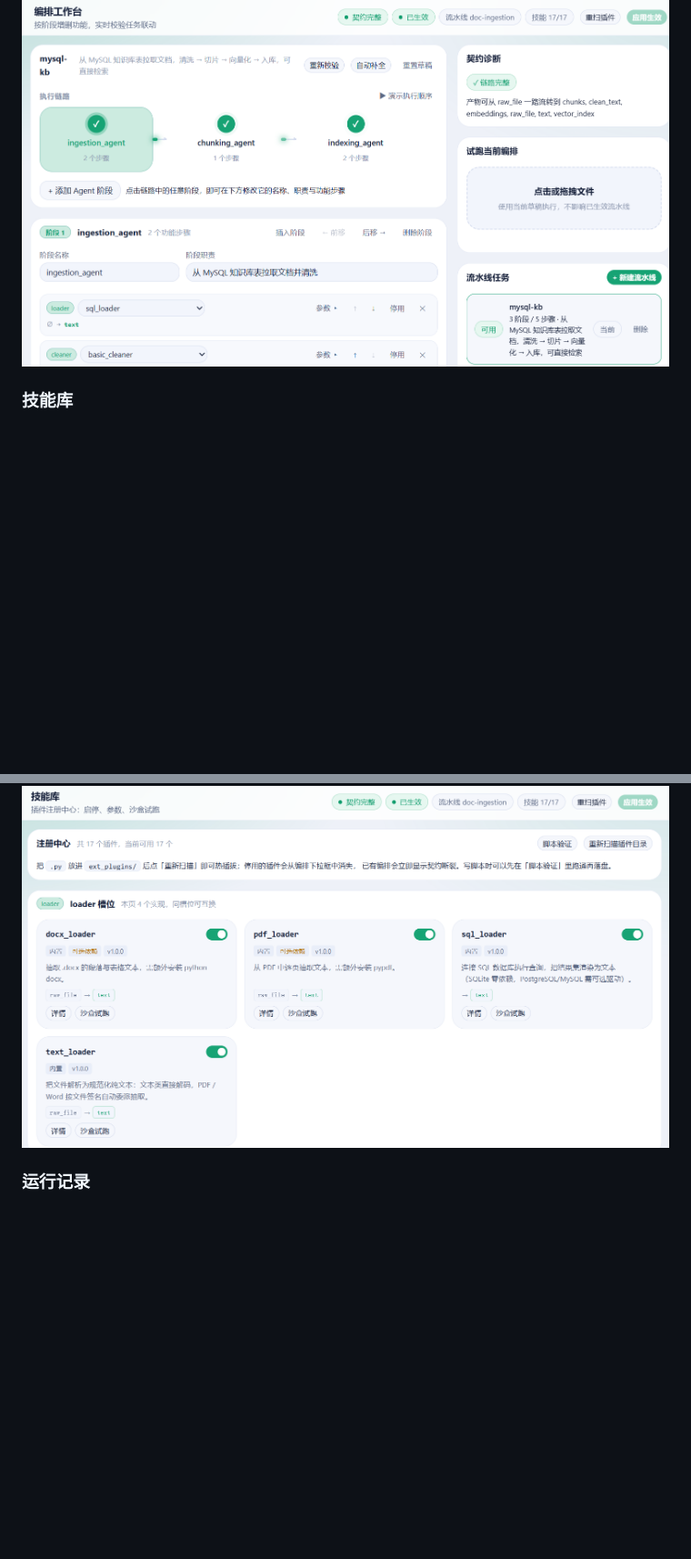
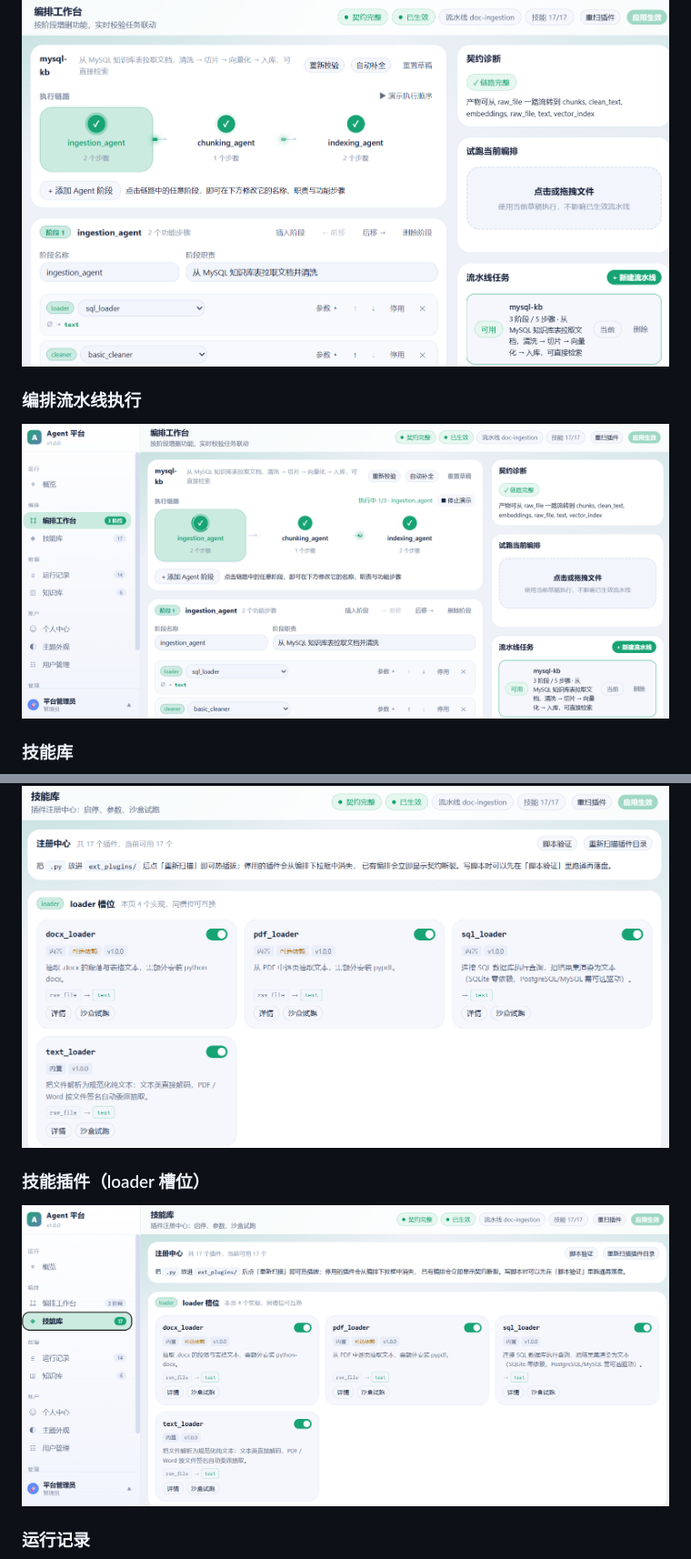
Before and after one commit to ai-leihe/agent-full, a Markdown page: README.md, 2 parts joined by grey strips. Shown at 91% size. GitHub-like rendering; blank space fills up the shorter version.

Commit message:
docs: README 补充编排流水线、运行统计、技能插件截图

```diff
--- a/README.md
+++ b/README.md
@@ -993,7 +993,11 @@ docker compose -f deploy/docker-compose.yml run --rm app \
 ![alt text](docs/images/agent-overview.png)
 ### 编排工作台
 ![alt text](docs/images/orchestration-workbench.png)
+### 编排流水线执行
+![alt text](docs/images/orchestration-pipeline.png)
 ### 技能库
 ![alt text](docs/images/skills-library.png)
+### 技能插件（loader 槽位）
+![alt text](docs/images/skills-plugins.png)
 ### 运行记录
 ![alt text](docs/images/run-records.png)
```
Also changed, not shown: other parts of README.md (+2 -0 lines).
